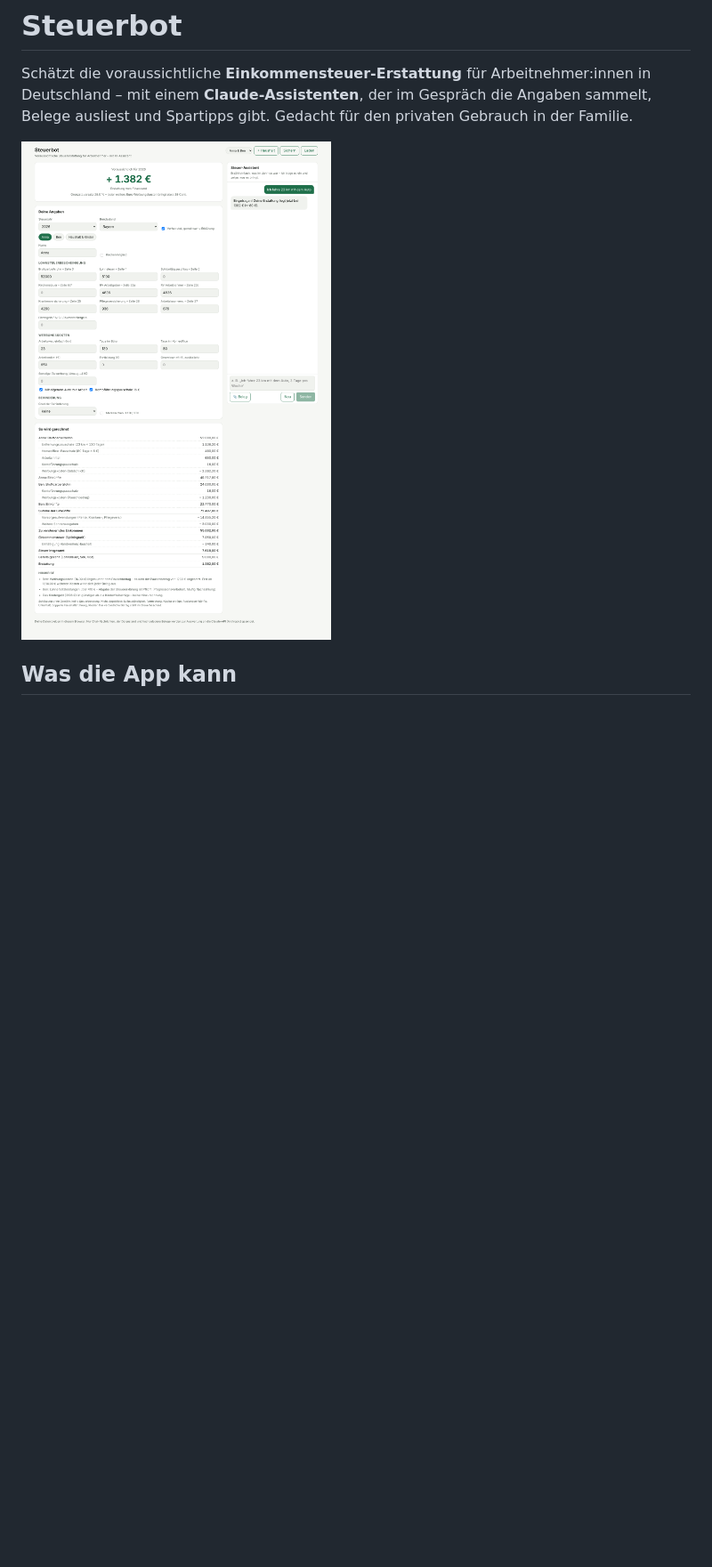
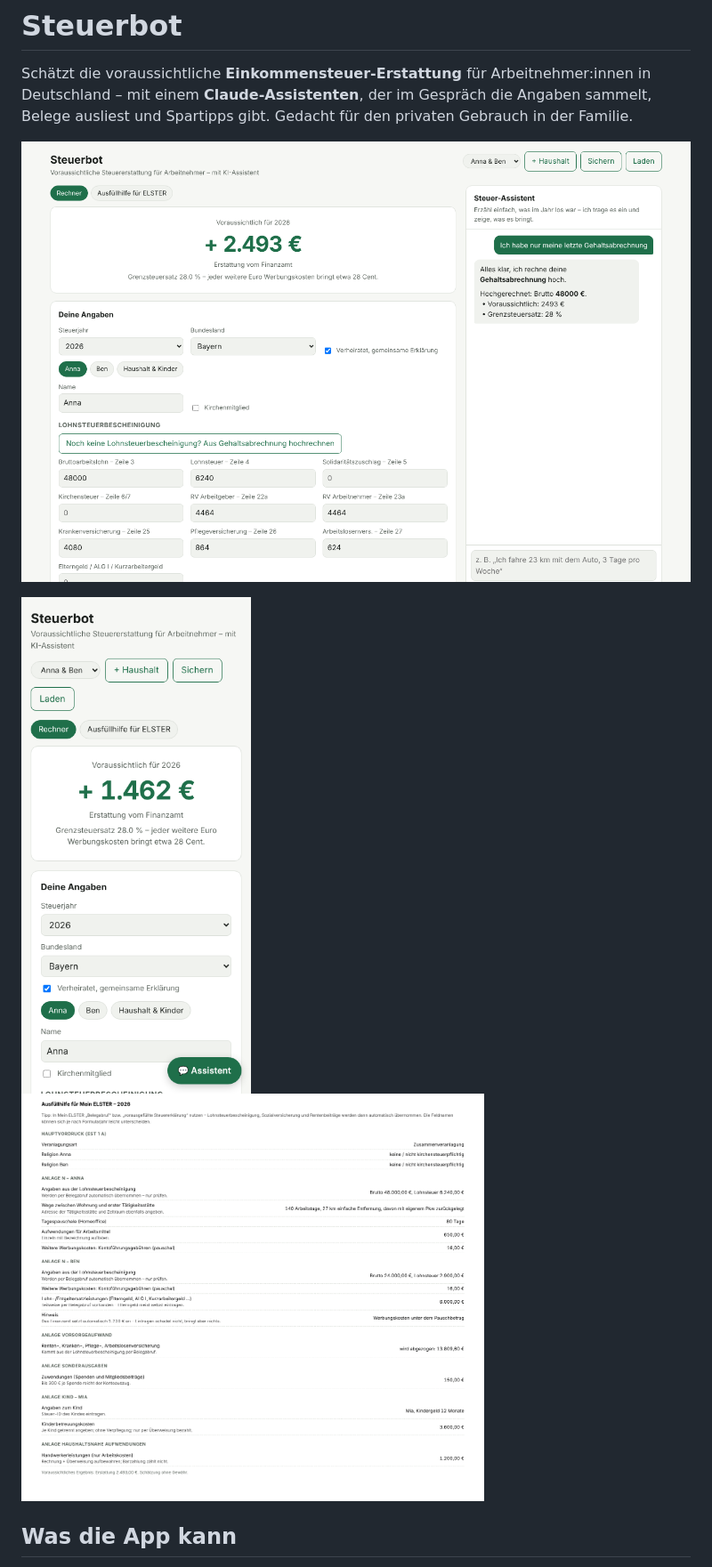
Before and after one commit to Creepers1312/steuerbot, a Markdown page: README.md, the part around one of its changes. Shown at 89% size. Drawn GitHub-style; pictures changed too: docs/ausfuellhilfe.png (added), docs/mobile.png (added), docs/screenshot.png; blank space fills up the shorter version.

```diff
--- a/README.md
+++ b/README.md
@@ -5,6 +5,8 @@ Schätzt die voraussichtliche **Einkommensteuer-Erstattung** für Arbeitnehmer:i
 Gedacht für den privaten Gebrauch in der Familie.
 
 ![Screenshot](docs/screenshot.png)
+
+<img src="docs/mobile.png" width="260" alt="Handy-Ansicht"> <img src="docs/ausfuellhilfe.png" width="520" alt="Ausfüllhilfe">
 
 ## Was die App kann
 
```
Also changed, not shown: other parts of README.md (+26 -9 lines), 16 other files.
